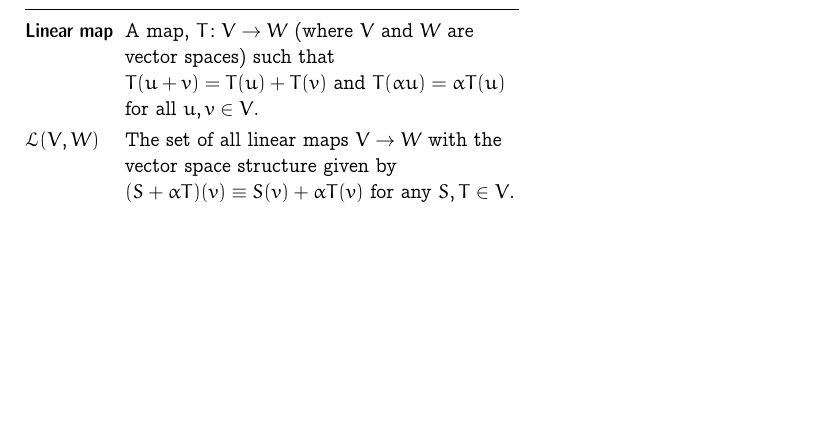
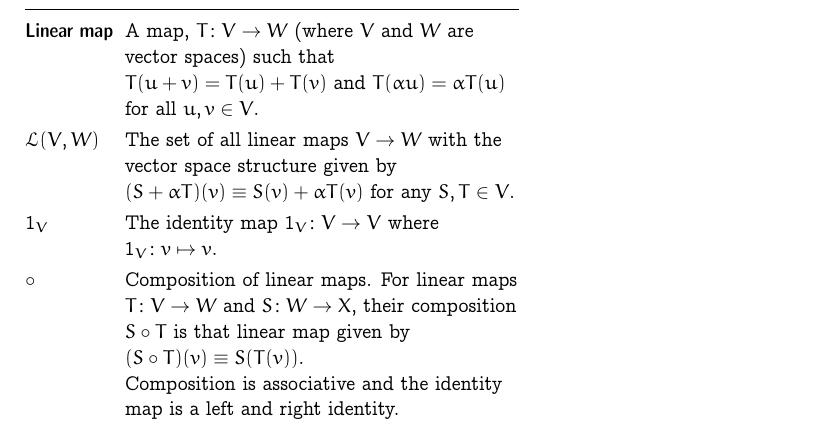
Before and after one commit to alan-turing-institute/hut23-linear-algebra, a LaTeX document (reference/all-the-maths-we-know.tex): part of page 3 of 3, cut so that both start at the same text, the shorter picture padded with empty space. Compiled offline with pdfLaTeX.

Commit message:
Add linear maps to all the maths we know

```diff
--- a/reference/all-the-maths-we-know.tex
+++ b/reference/all-the-maths-we-know.tex
@@ -251,7 +251,12 @@
 
   $\mathcal{L}(V, W)$ & The set of all linear maps $V\to W$ with the vector space structure given by $(S+\alpha T)(v) \equiv S(v)+\alpha T(v)$ for any $S,T\in V$. \\
 
+  $\mathbf{1}_V$ & The identity map $\mathbf{1}_V\colon V\to V$ where $\mathbf{1}_V\colon v\mapsto v$. \\
 
+  $\circ$ & Composition of linear maps. For linear maps $T\colon V\to W$ and $S\colon W\to X$, their composition $S\circ T$ is that linear map given by $(S\circ T)(v) \equiv S(T(v))$.
+
+  Composition is associative and the identity map is a left and right
+  identity. \\
 
 
 \end{tabularx}
```
Also changed, not shown: reference/all-the-maths-we-know.tex (2 more changed lines).
